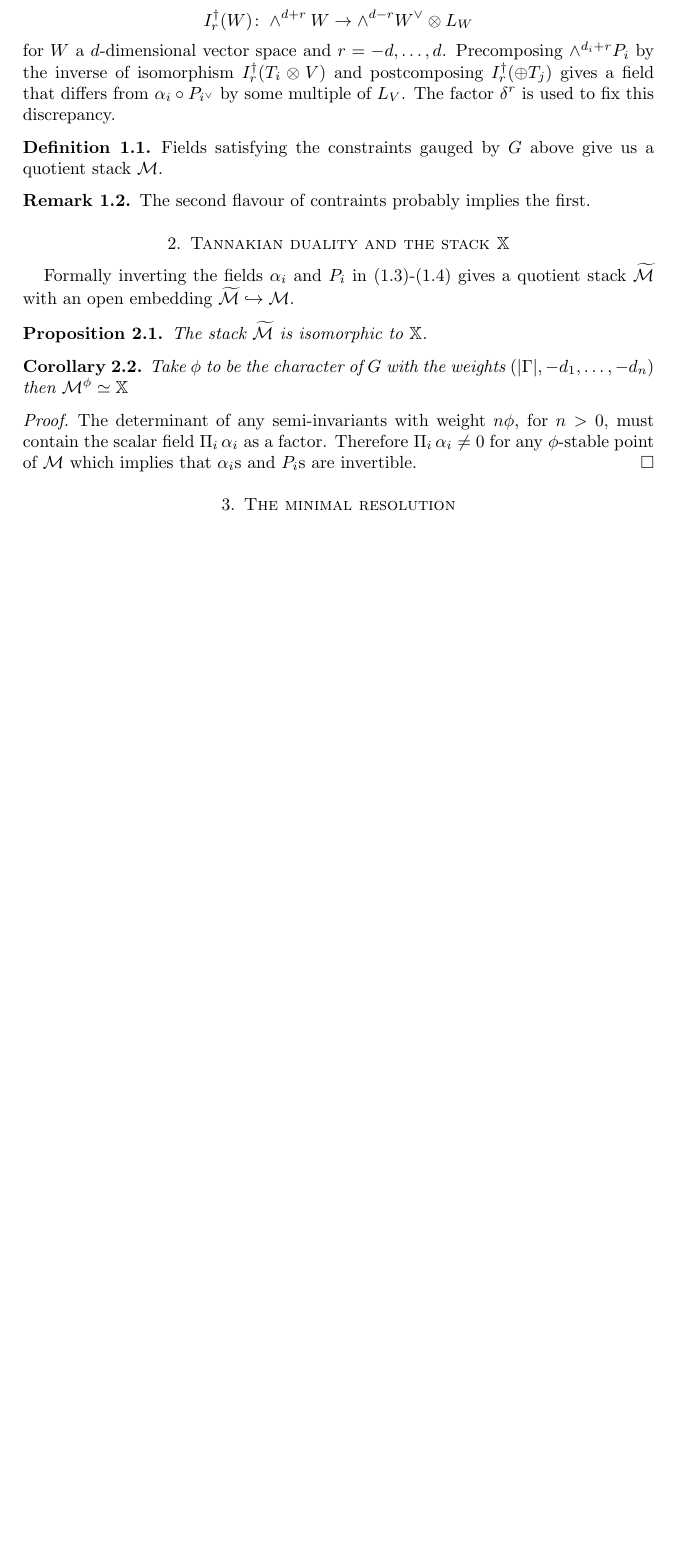
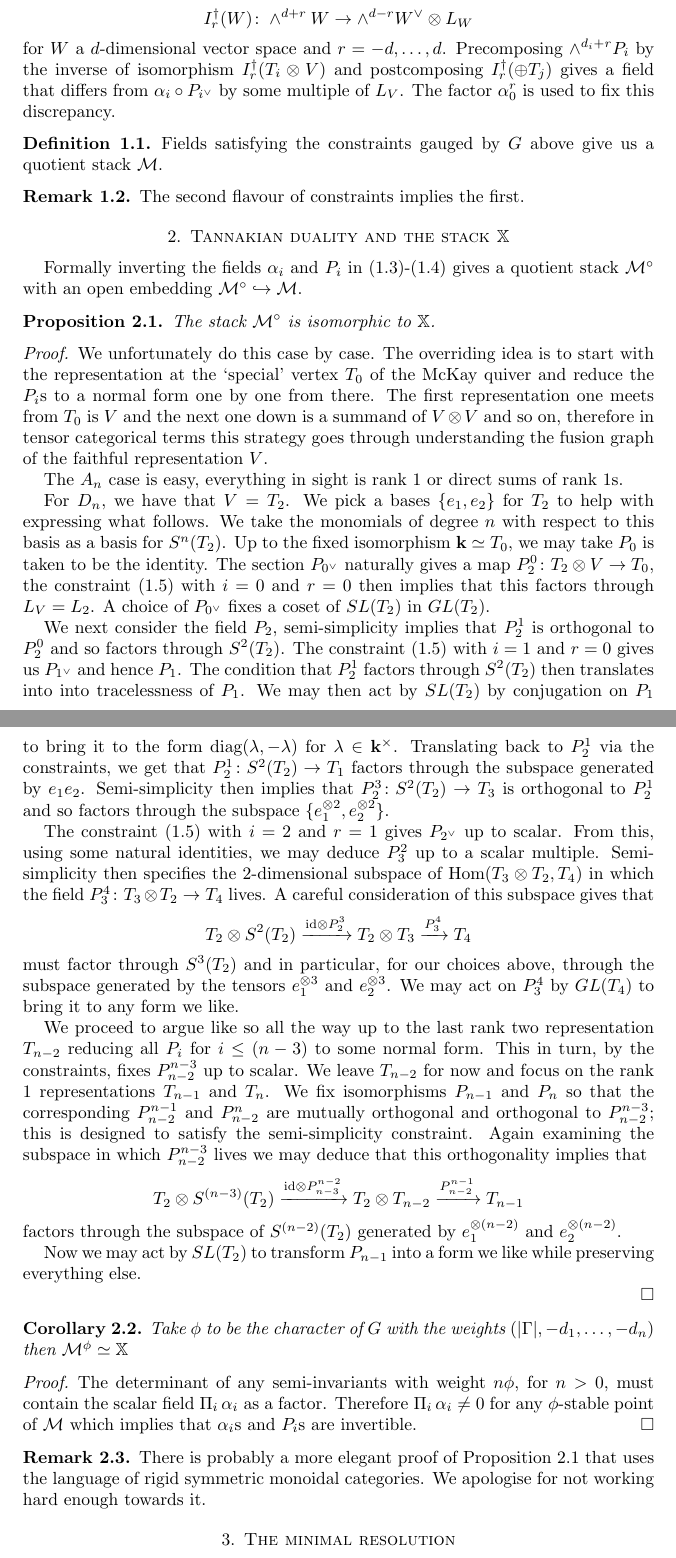
Before and after one commit to tarig-abdelgadir/GSM_for_ADE, a LaTeX paper (main.tex): part of page 2 of 3 before the commit and two parts of pages 2 and 3 of 4 after it, the two joined at a grey line, cut so that both start at the same text, the shorter picture padded with empty space. Compiled offline with LaTeX, dvips and Ghostscript.

Commit message:
Updates from Overleaf

```diff
--- a/main.tex
+++ b/main.tex
@@ -80,8 +81,8 @@ These constraints maybe tersely stated as follows:
 \end{align}
-We unpack Equations~(\ref{eq1:cons2}) and (\ref{eq2:cons2}) to demonstrate that it is well defined: we have natural isomorphisms
+We unpack Equations~(\ref{eq1:cons2}) and (\ref{eq2:cons2}) to demonstrate that it is homogeneous with respect to the natural $G$ action on our fields: we have natural isomorphisms
 $$I^\dagger_r(W) \colon \wedge^{d+r} W \rightarrow \wedge^{d-r} W^\vee \otimes L_W$$ for $W$ a $d$-dimensional vector space and $r= -d, \ldots, d$.
 Precomposing $\wedge^{d_i+r} P_i$ by the inverse of isomorphism $I^{\dagger}_r(T_i \otimes V)$ and postcomposing $I^{\dagger}_r(\oplus T_j)$ gives a field that differs from $\alpha_i \circ P_{i^\vee}$ by some multiple of $L_V$.
-The factor $\delta^r$ is used to fix this discrepancy.
+The factor $\alpha_0^r$ is used to fix this discrepancy.
 
 % that the section $\wedge^{d_i} P_i$ maybe rewritten as $$\wedge^{d_i} P_i \colon \bigoplus_\lambda\, (\bS_\lambda T_i \otimes \bS_{\lambda'} V) \longrightarrow \bigoplus_{\sum_{i\rightarrow j} n_j=d_i} (\wedge^{n_j}T_j)$$
 % where $\lambda$ is a partition of $d_i$ with $\lambda_1 \leq 2$ and $\lambda'$ being the partition dual to $\lambda$.
@@ -96,16 +97,56 @@ Fields satisfying the constraints gauged by $G$ above give us a quotient stack $
 \end{definition}
 
 \begin{remark}
-The second flavour of contraints probably implies the first.
+The second flavour of constraints implies the first.
 \end{remark}
 
 \section{Tannakian duality and the stack $\bX$}
 
-Formally inverting the fields $\alpha_i$ and $P_i$ in (\ref{fd:alpha})-(\ref{fd:P}) gives a quotient stack $\widetilde{\cM}$ with an open embedding $\widetilde{\cM} \hookrightarrow \cM$.
+Formally inverting the fields $\alpha_i$ and $P_i$ in (\ref{fd:alpha})-(\ref{fd:P}) gives a quotient stack ${\cM}^\circ$ with an open embedding ${\cM}^\circ \hookrightarrow \cM$.
 
 \begin{proposition}\label{prop:tannaka}
-The stack $\widetilde{\cM}$ is isomorphic to $\bX$.
+The stack ${\cM}^\circ$ is isomorphic to $\bX$.
 \end{proposition}
+
+\begin{proof}
+We unfortunately do this case by case.
+The overriding idea is to start with the representation at the `special' vertex $T_0$ of the McKay quiver and reduce the $P_i$s to a normal form one by one from there.
+The first representation one meets from $T_0$ is $V$ and the next one down is a summand of $V \otimes V$ and so on, therefore in tensor categorical terms this strategy goes through understanding the fusion graph of the faithful representation $V$.
+
+The $A_n$ case is easy, everything in sight is rank 1 or direct sums of rank 1s.
+
+For $D_n$, we have that $V=T_2$.
+We pick a bases $\{e_1,e_2\}$ for $T_2$ to help with expressing what follows.
+We take the monomials of degree $n$ with respect to this basis as a basis for $S^n(T_2)$.
+Up to the fixed isomorphism $\bfk \simeq T_0$, we may take $P_0$ is taken to be the identity.
+The section $P_{0^\vee}$ naturally gives a map $P_2^0 \colon T_2 \otimes V \rightarrow T_0$, the constraint (\ref{eq1:cons2}) with $i=0$ and $r=0$ then implies that this factors through $L_V=L_2$.
+A choice of $P_{0^\vee}$ fixes a coset of $\SL(T_2)$ in $\GL(T_2)$.
+
+We next consider the field $P_2$, semi-simplicity implies that $P_2^1$ is orthogonal to $P_2^0$ and so factors through $S^2(T_2)$.
+The constraint (\ref{eq1:cons2}) with $i=1$ and $r=0$ gives us $P_{1^\vee}$ and hence $P_1$.
+The condition that $P_2^1$ factors through $S^2(T_2)$ then translates into into tracelessness of $P_1$.
+We may then act by $SL(T_2)$ by conjugation on $P_1$ to bring it to the form $\text{diag}(\lambda,-\lambda)$ for $\lambda \in \bfk^\times$.
+%Scaling by $T_1$ we take $\lambda$ so that $\lambda^2=-1$.
+Translating back to $P_2^1$ via the constraints, we get that $P_2^1 \colon S^2(T_2) \rightarrow T_1$ factors through the subspace generated by $e_1 e_2$.
+Semi-simplicity then implies that $P_2^3 \colon S^2(T_2) \rightarrow T_3$ is orthogonal to $P_2^1$ and so factors through the subspace $\{e_1^{\otimes 2}, e_2^{\otimes 2}\}$.
+%We may act on $S^2(T_2) \rightarrow T_3$ by $\GL(T_3)$ to fix $\mu_1=1$ and $\mu_2=1$.
+
+The constraint (\ref{eq1:cons2}) with $i=2$ and $r=1$ gives $P_{2^\vee}$ up to scalar.
+From this, using some natural identities, we may deduce $P_3^2$ up to a scalar multiple.
+Semi-simplicity then specifies the 2-dimensional subspace of $\Hom(T_3 \otimes T_2, T_4)$ in which the field $P_3^4 \colon T_3 \otimes T_2 \rightarrow T_4$ lives.
+A careful consideration of this subspace gives that $$T_2 \otimes S^2(T_2) \xrightarrow{\text{id} \otimes P_2^3} T_2 \otimes T_3 \xrightarrow{P_3^4} T_4$$ must factor through $S^3(T_2)$ and in particular, for our choices above, through the subspace generated by the tensors $e_1^{\otimes 3}$ and $e_2^{\otimes 3}$.
+We may act on $P_3^4$ by $\GL(T_4)$ to bring it to any form we like.
+
+We proceed to argue like so all the way up to the last rank two representation $T_{n-2}$ reducing all $P_i$ for $i\leq (n-3)$ to some normal form.
+This in turn, by the constraints, fixes $P_{n-2}^{n-3}$ up to scalar.
+We leave $T_{n-2}$ for now and focus on the rank 1 representations $T_{n-1}$ and $T_n$.
+We fix isomorphisms $P_{n-1}$ and $P_n$ so that the corresponding $P_{n-2}^{n-1}$ and $P_{n-2}^{n}$ are mutually orthogonal and orthogonal to $P_{n-2}^{n-3}$; this is designed to satisfy the semi-simplicity constraint.
+Again examining the subspace in which $P_{n-2}^{n-3}$ lives we may deduce that this orthogonality implies that $$T_2 \otimes S^{(n-3)}(T_2) \xrightarrow{\text{id} \otimes P_{n-3}^{n-2}} T_2 \otimes T_{n-2} \xrightarrow{P_{n-2}^{n-1}} T_{n-1}$$
+factors through the subspace of $S^{(n-2)}(T_2)$ generated by $e_1^{\otimes (n-2)}$ and $e_2^{\otimes (n-2)}$.
+
+Now we may act by $\SL(T_2)$ to transform $P_{n-1}$ into a form we like while preserving everything else.
+
+\end{proof}
 
 \begin{corollary}
 Take $\phi$ to be the character of $G$ with the weights $(|\Gamma|, -d_1,\ldots, -d_n)$ then $\cM^\phi \simeq \bX$
@@ -115,6 +156,11 @@ Take $\phi$ to be the character of $G$ with the weights $(|\Gamma|, -d_1,\ldots,
 The determinant of any semi-invariants with weight $n \phi$, for $n>0$, must contain the scalar field $\Pi_i \, \alpha_i$ as a factor.
 Therefore $\Pi_i \, \alpha_i \neq 0$ for any $\phi$-stable point of $\cM$ which implies that $\alpha_i$s and $P_i$s are invertible.
 \end{proof}
+
+\begin{remark}
+There is probably a more elegant proof of Proposition~\ref{prop:tannaka} that uses the language of rigid symmetric monoidal categories.
+We apologise for not working hard enough towards it.
+\end{remark}
 
 \section{The minimal resolution}
 
```
Also changed, not shown: main.tex (19 more changed lines).
